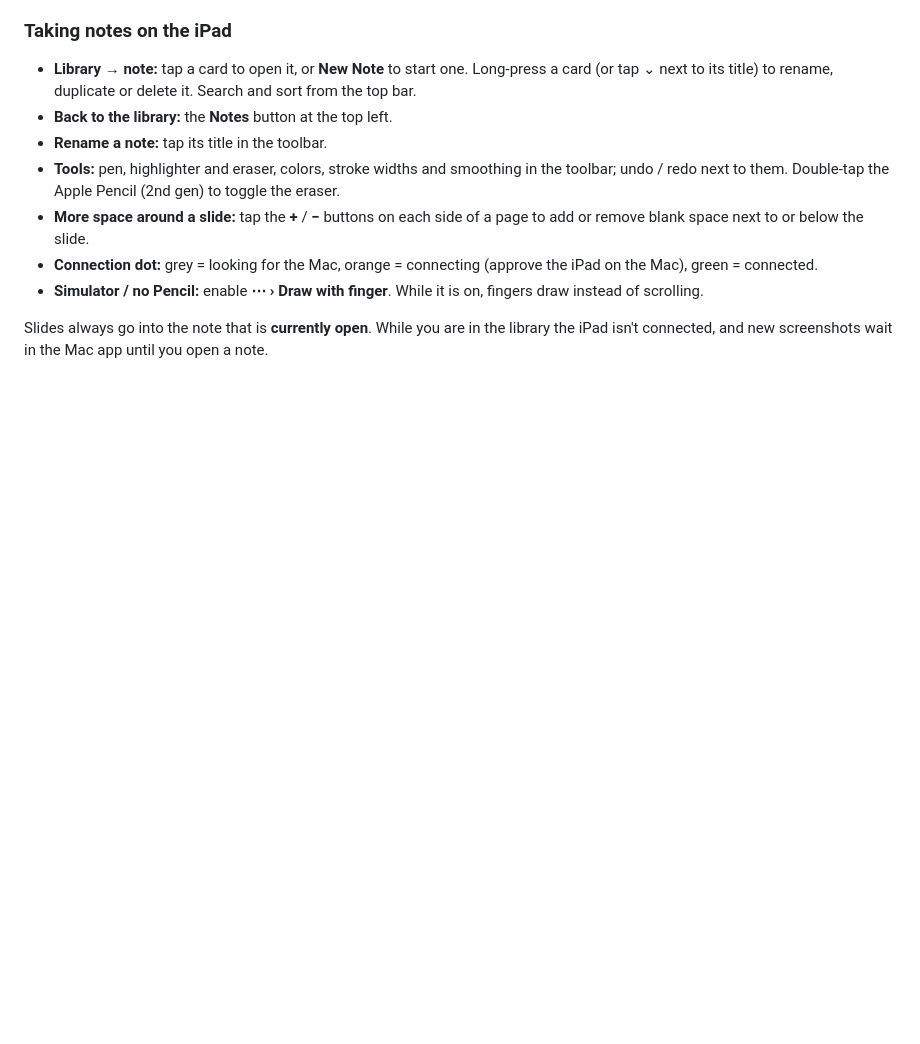
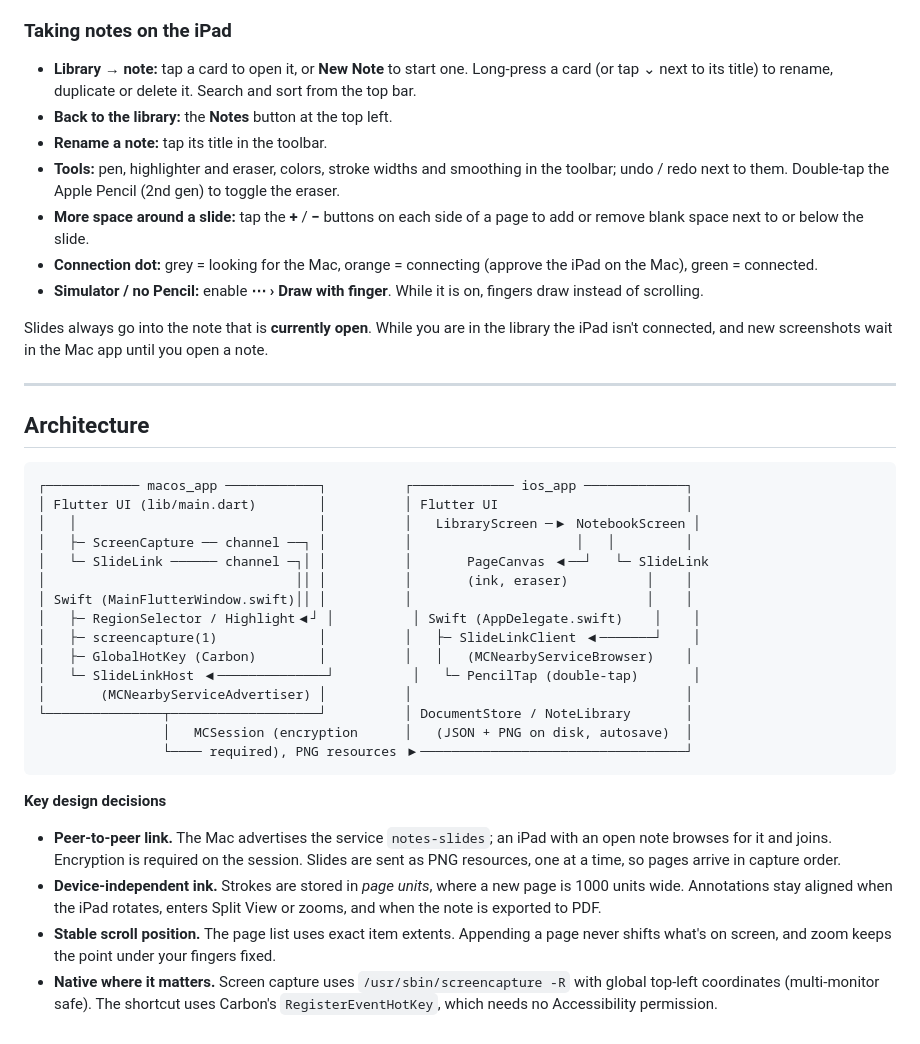
Before and after one commit to filip-alexandrov/auto-slide-notes, a Markdown page: README.md, the part around the change. GitHub-like rendering; blank space fills up the shorter version.

Commit message:
wip readme: architecture

````diff
--- a/README.md
+++ b/README.md
@@ -400,3 +400,39 @@ shortcut off or resets it to ⇧`.
 
 Slides always go into the note that is **currently open**. While you are in the library the iPad
 isn't connected, and new screenshots wait in the Mac app until you open a note.
+
+---
+
+## Architecture
+
+```
+┌──────────── macos_app ────────────┐          ┌───────────── ios_app ─────────────┐
+│ Flutter UI (lib/main.dart)        │          │ Flutter UI                        │
+│   │                               │          │   LibraryScreen ─▶ NotebookScreen │
+│   ├─ ScreenCapture ── channel ──┐ │          │                     │   │         │
+│   └─ SlideLink ────── channel ─┐│ │          │       PageCanvas ◀──┘   └─ SlideLink
+│                                ││ │          │       (ink, eraser)          │    │
+│ Swift (MainFlutterWindow.swift)││ │          │                              │    │
+│   ├─ RegionSelector / Highlight◀┘ │          │ Swift (AppDelegate.swift)    │    │
+│   ├─ screencapture(1)             │          │   ├─ SlideLinkClient ◀───────┘    │
+│   ├─ GlobalHotKey (Carbon)        │          │   │   (MCNearbyServiceBrowser)    │
+│   └─ SlideLinkHost ◀──────────────┘          │   └─ PencilTap (double-tap)       │
+│       (MCNearbyServiceAdvertiser) │          │                                   │
+└───────────────┬───────────────────┘          │ DocumentStore / NoteLibrary       │
+                │   MCSession (encryption      │   (JSON + PNG on disk, autosave)  │
+                └──── required), PNG resources ▶──────────────────────────────────┘
+```
+
+**Key design decisions**
+
+- **Peer-to-peer link.** The Mac advertises the service `notes-slides`; an iPad with an open note
+  browses for it and joins. Encryption is required on the session. Slides are sent as PNG
+  resources, one at a time, so pages arrive in capture order.
+- **Device-independent ink.** Strokes are stored in *page units*, where a new page is 1000 units
+  wide. Annotations stay aligned when the iPad rotates, enters Split View or zooms, and when the
+  note is exported to PDF.
+- **Stable scroll position.** The page list uses exact item extents. Appending a page never shifts
+  what's on screen, and zoom keeps the point under your fingers fixed.
+- **Native where it matters.** Screen capture uses `/usr/sbin/screencapture -R` with global
+  top-left coordinates (multi-monitor safe). The shortcut uses Carbon's `RegisterEventHotKey`,
+  which needs no Accessibility permission.
````
